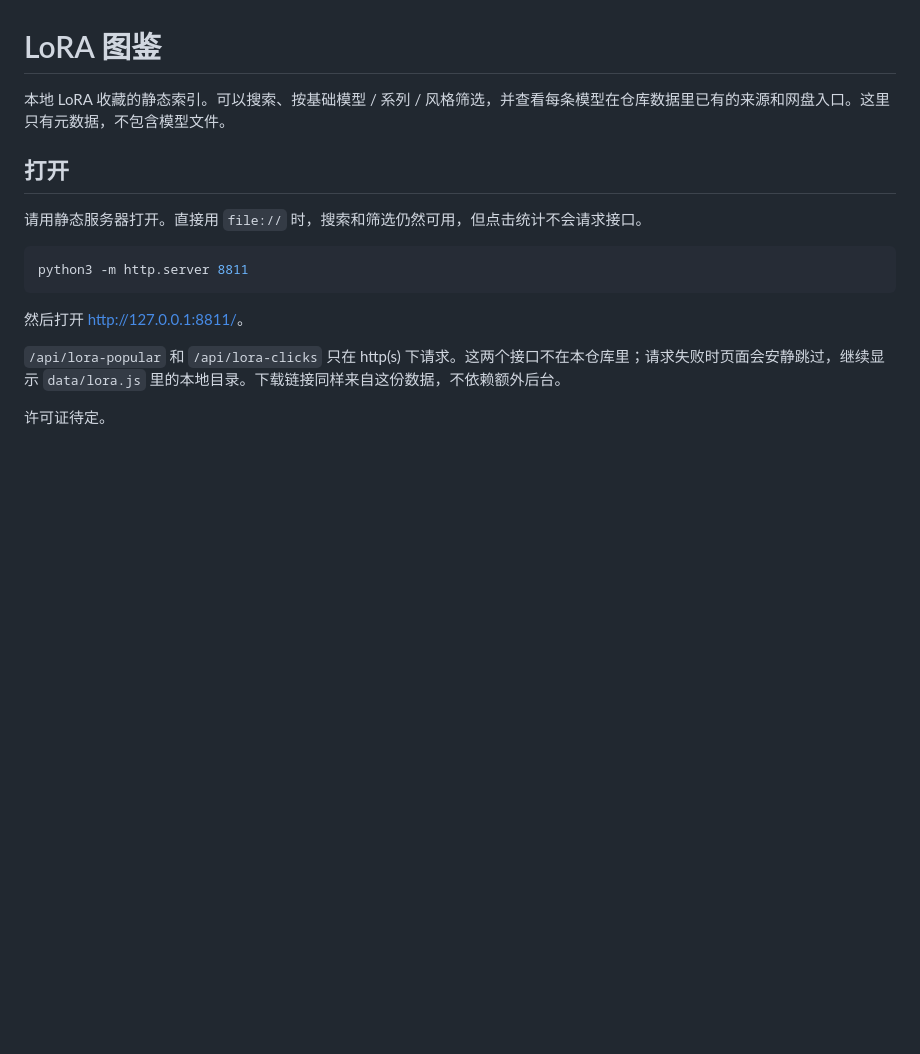
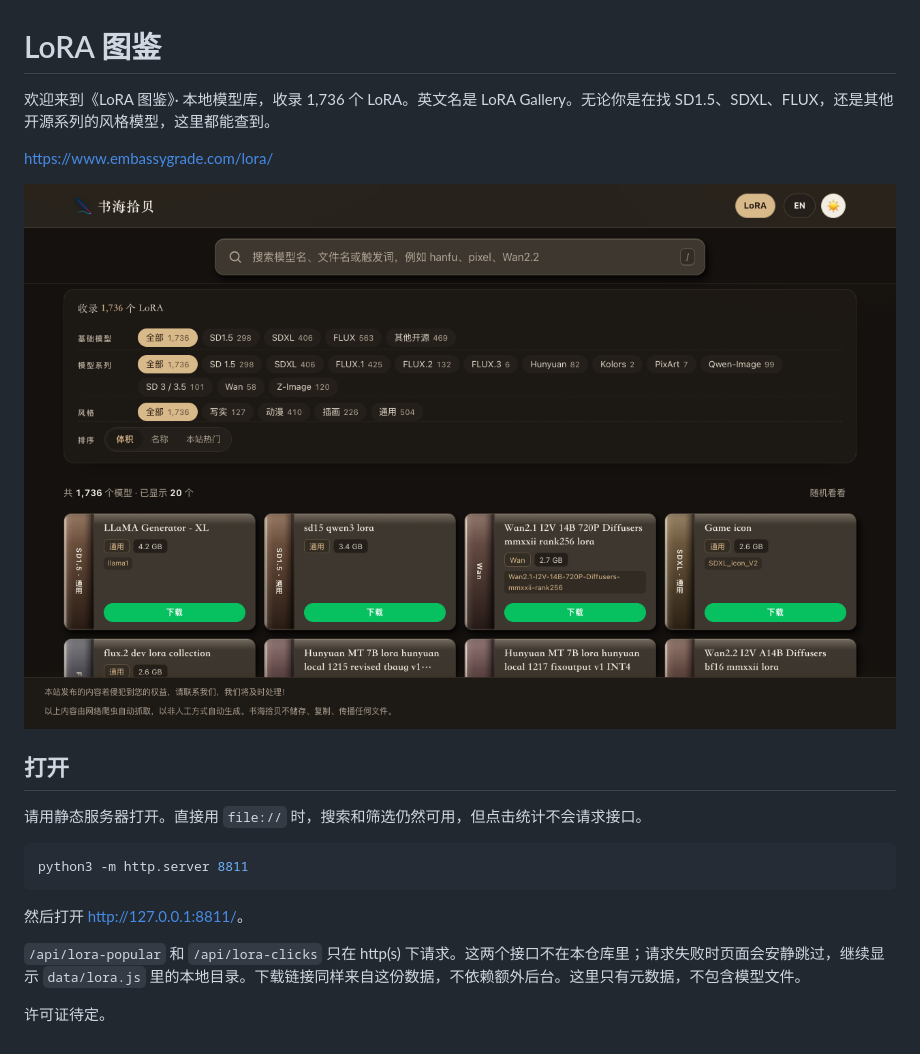
Before and after one commit to Jack0901-hub/lora-gallery, a Markdown page: README.md, the part around the change. Rendered like a GitHub page; pictures changed too: docs/screenshot.png (added); blank space fills up the shorter version.

Commit message:
Describe the LoRA gallery and add a page screenshot.

```diff
--- a/README.md
+++ b/README.md
@@ -1,6 +1,10 @@
 # LoRA 图鉴
 
-本地 LoRA 收藏的静态索引。可以搜索、按基础模型 / 系列 / 风格筛选，并查看每条模型在仓库数据里已有的来源和网盘入口。这里只有元数据，不包含模型文件。
+欢迎来到《LoRA 图鉴》· 本地模型库，收录 1,736 个 LoRA。英文名是 LoRA Gallery。无论你是在找 SD1.5、SDXL、FLUX，还是其他开源系列的风格模型，这里都能查到。
+
+https://www.embassygrade.com/lora/
+
+![LoRA 页面](docs/screenshot.png)
 
 ## 打开
 
@@ -12,6 +16,6 @@ python3 -m http.server 8811
 
 然后打开 <http://127.0.0.1:8811/>。
 
-`/api/lora-popular` 和 `/api/lora-clicks` 只在 http(s) 下请求。这两个接口不在本仓库里；请求失败时页面会安静跳过，继续显示 `data/lora.js` 里的本地目录。下载链接同样来自这份数据，不依赖额外后台。
+`/api/lora-popular` 和 `/api/lora-clicks` 只在 http(s) 下请求。这两个接口不在本仓库里；请求失败时页面会安静跳过，继续显示 `data/lora.js` 里的本地目录。下载链接同样来自这份数据，不依赖额外后台。这里只有元数据，不包含模型文件。
 
 许可证待定。
```
